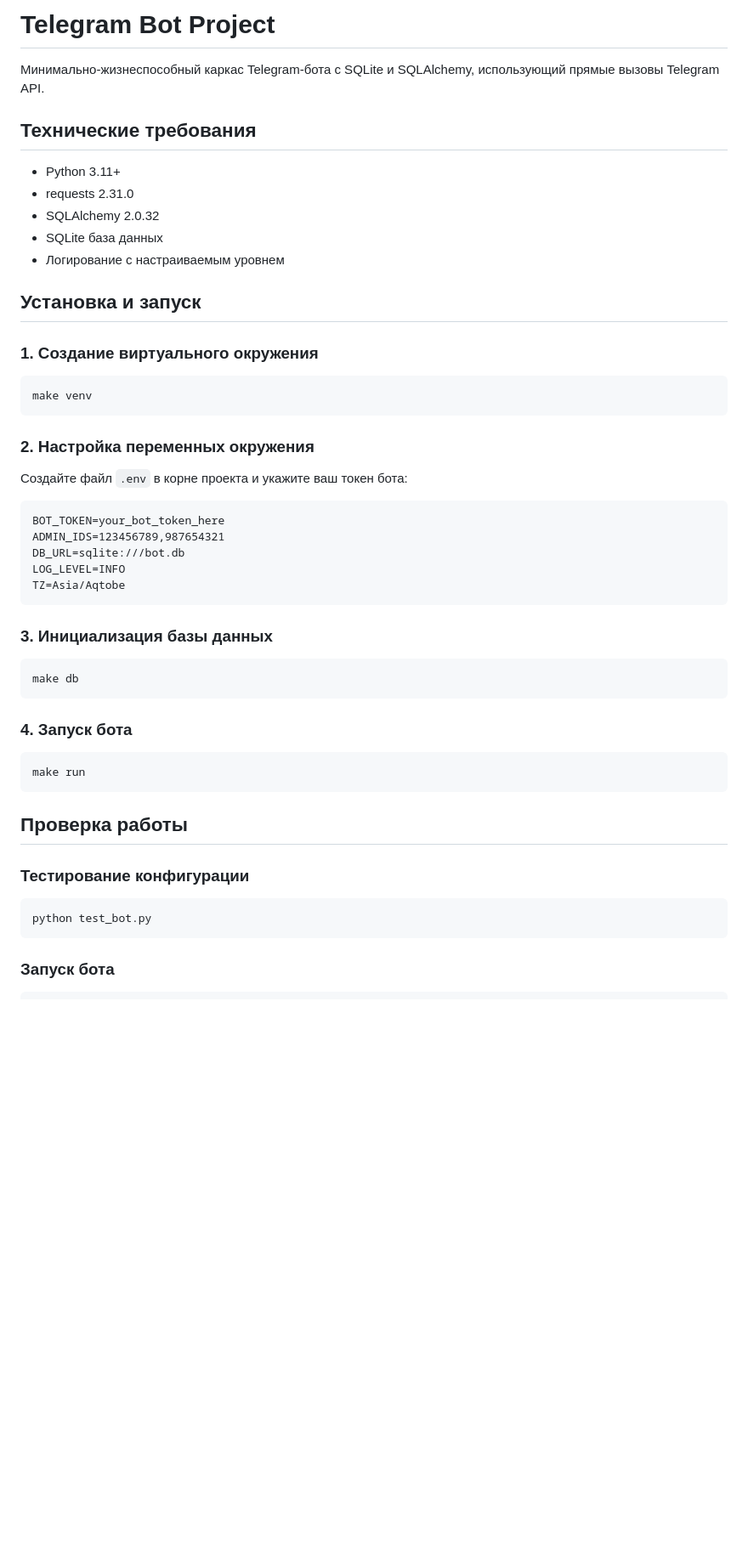
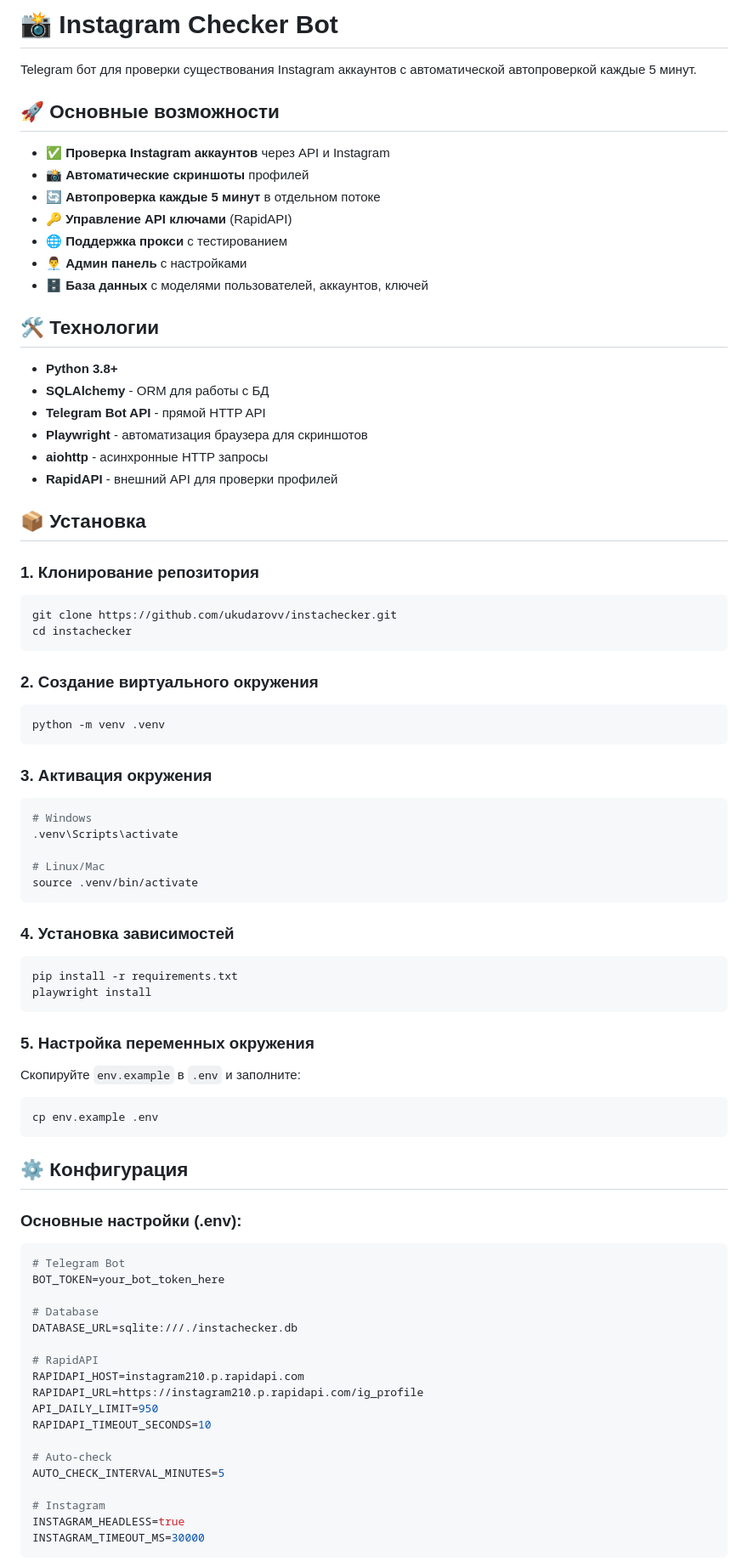
Before and after one commit to ukudarovv/instachecker, a Markdown page: README.md, the part around the change printed below. Shown: that part at 85% size. Rendered like a GitHub page; blank space fills up the shorter version.

````diff
--- a/README.md
+++ b/README.md
@@ -1,54 +1,81 @@
-# Telegram Bot Project
+# 📸 Instagram Checker Bot
 
-Минимально-жизнеспособный каркас Telegram-бота с SQLite и SQLAlchemy, использующий прямые вызовы Telegram API.
+Telegram бот для проверки существования Instagram аккаунтов с автоматической автопроверкой каждые 5 минут.
 
-## Технические требования
+## 🚀 Основные возможности
 
-- Python 3.11+
-- requests 2.31.0
-- SQLAlchemy 2.0.32
-- SQLite база данных
-- Логирование с настраиваемым уровнем
+- ✅ **Проверка Instagram аккаунтов** через API и Instagram
+- 📸 **Автоматические скриншоты** профилей
+- 🔄 **Автопроверка каждые 5 минут** в отдельном потоке
+- 🔑 **Управление API ключами** (RapidAPI)
+- 🌐 **Поддержка прокси** с тестированием
+- 👨‍💼 **Админ панель** с настройками
+- 🗄️ **База данных** с моделями пользователей, аккаунтов, ключей
 
-## Установка и запуск
+## 🛠️ Технологии
 
-### 1. Создание виртуального окружения
+- **Python 3.8+**
+- **SQLAlchemy** - ORM для работы с БД
+- **Telegram Bot API** - прямой HTTP API
+- **Playwright** - автоматизация браузера для скриншотов
+- **aiohttp** - асинхронные HTTP запросы
+- **RapidAPI** - внешний API для проверки профилей
 
+## 📦 Установка
+
+### 1. Клонирование репозитория
 ```bash
-make venv
+git clone https://github.com/ukudarovv/instachecker.git
+cd instachecker
 ```
 
-### 2. Настройка переменных окружения
-
-Создайте файл `.env` в корне проекта и укажите ваш токен бота:
-
-```
-BOT_TOKEN=your_bot_token_here
-ADMIN_IDS=123456789,987654321
-DB_URL=sqlite:///bot.db
-LOG_LEVEL=INFO
-TZ=Asia/Aqtobe
+### 2. Создание виртуального окружения
+```bash
+python -m venv .venv
 ```
 
-### 3. Инициализация базы данных
+### 3. Активация окружения
+```bash
+# Windows
+.venv\Scripts\activate
 
-```bash
-make db
+# Linux/Mac
+source .venv/bin/activate
 ```
 
-### 4. Запуск бота
-
+### 4. Установка зависимостей
 ```bash
-make run
+pip install -r requirements.txt
+playwright install
 ```
 
-## Проверка работы
-
-### Тестирование конфигурации
-
+### 5. Настройка переменных окружения
+Скопируйте `env.example` в `.env` и заполните:
 ```bash
-python test_bot.py
+cp env.example .env
 ```
 
-### Запуск бота
+## ⚙️ Конфигурация
 
+### Основные настройки (.env):
+```env
+# Telegram Bot
+BOT_TOKEN=your_bot_token_here
+
+# Database
+DATABASE_URL=sqlite:///./instachecker.db
+
+# RapidAPI
+RAPIDAPI_HOST=instagram210.p.rapidapi.com
+RAPIDAPI_URL=https://instagram210.p.rapidapi.com/ig_profile
+API_DAILY_LIMIT=950
+RAPIDAPI_TIMEOUT_SECONDS=10
+
+# Auto-check
+AUTO_CHECK_INTERVAL_MINUTES=5
+
+# Instagram
+INSTAGRAM_HEADLESS=true
+INSTAGRAM_TIMEOUT_MS=30000
+```
+
````
Also changed, not shown: other parts of README.md (+99 -67 lines).
